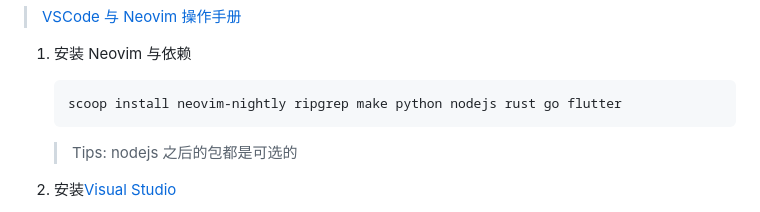
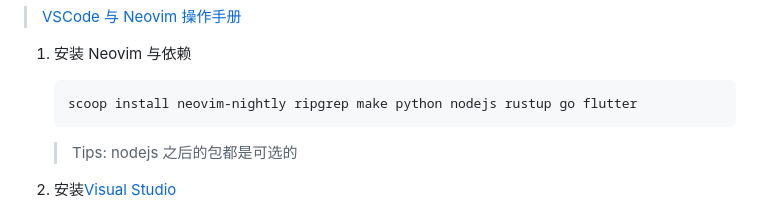
Before and after one commit to mrbeardad/MyIDE, a Markdown page: README-zh.md, the part around the change. Rendered like a GitHub page.

Commit message:
install rustup instead of rust by scoop

````diff
--- a/README-zh.md
+++ b/README-zh.md
@@ -168,7 +168,7 @@ ScreenShots
 1. 安装 Neovim 与依赖
 
    ```cmd
-   scoop install neovim-nightly ripgrep make python nodejs rust go flutter
+   scoop install neovim-nightly ripgrep make python nodejs rustup go flutter
    ```
 
    > Tips: nodejs 之后的包都是可选的
````
Also changed, not shown: 1 other file.
